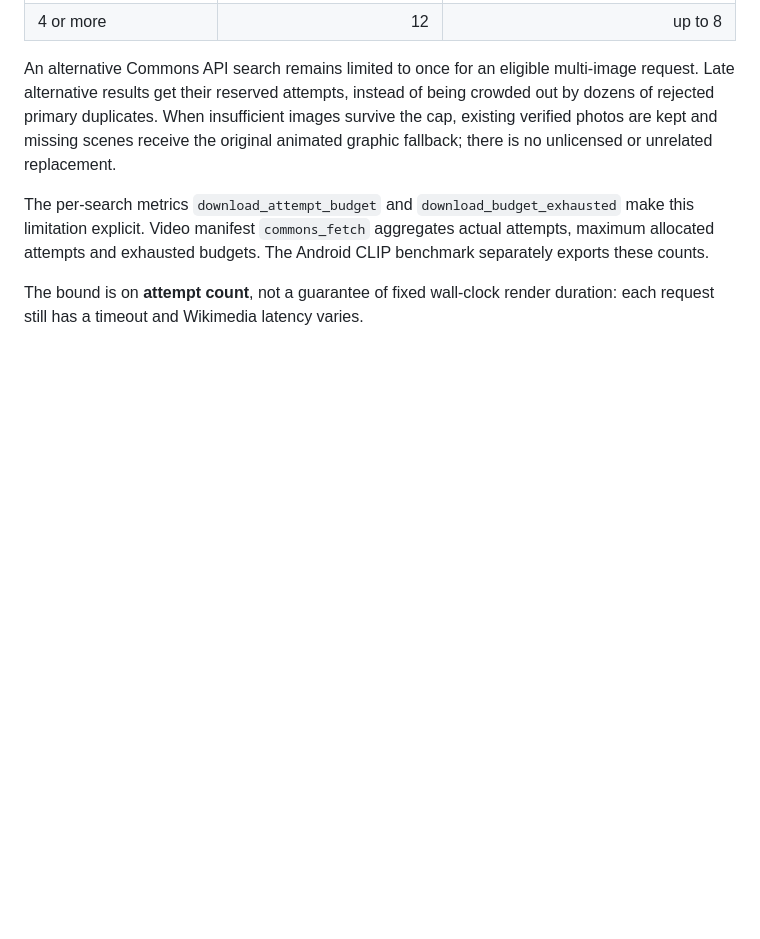
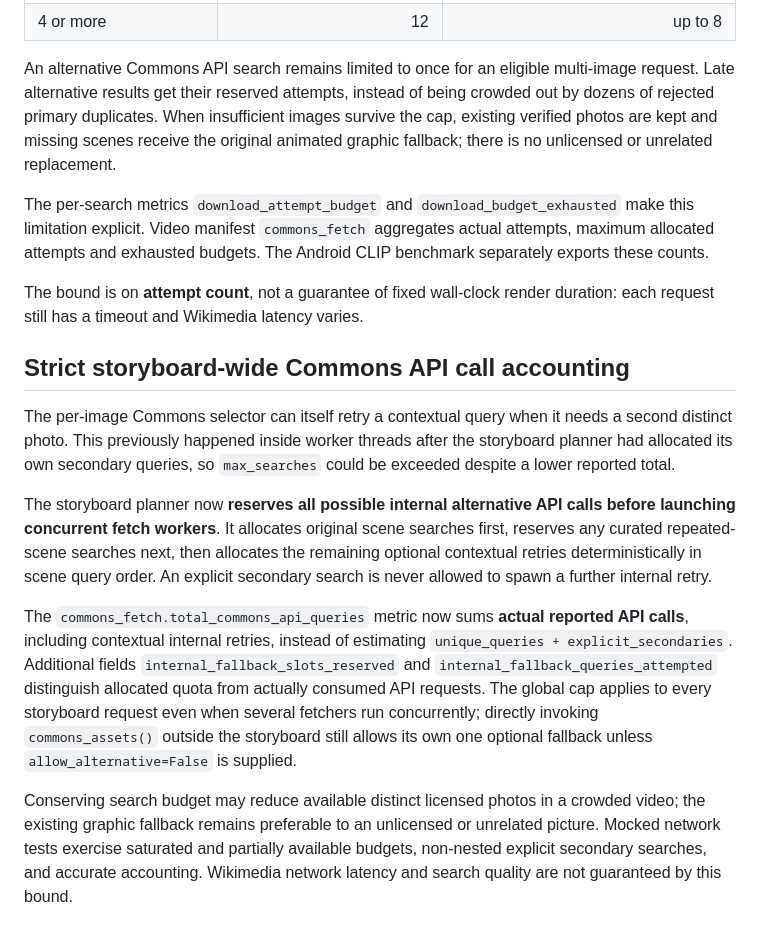
Before and after one commit to dbrckk/Moneyprinterturbo_perso, a Markdown page: docs/COMMONS_PERFORMANCE.md, the part around the change. Rendered like a GitHub page; blank space fills up the shorter version.

Commit message:
docs(commons): document nested alternative search quotas and actual network accounting

```diff
--- a/docs/COMMONS_PERFORMANCE.md
+++ b/docs/COMMONS_PERFORMANCE.md
@@ -165,3 +165,34 @@ exhausted budgets. The Android CLIP benchmark separately exports these counts.
 
 The bound is on **attempt count**, not a guarantee of fixed wall-clock render
 duration: each request still has a timeout and Wikimedia latency varies.
+
+## Strict storyboard-wide Commons API call accounting
+
+The per-image Commons selector can itself retry a contextual query when it
+needs a second distinct photo. This previously happened inside worker threads
+after the storyboard planner had allocated its own secondary queries, so
+`max_searches` could be exceeded despite a lower reported total.
+
+The storyboard planner now **reserves all possible internal alternative API
+calls before launching concurrent fetch workers**. It allocates original
+scene searches first, reserves any curated repeated-scene searches next, then
+allocates the remaining optional contextual retries deterministically in scene
+query order. An explicit secondary search is never allowed to spawn a further
+internal retry.
+
+The `commons_fetch.total_commons_api_queries` metric now sums **actual
+reported API calls**, including contextual internal retries, instead of
+estimating `unique_queries + explicit_secondaries`. Additional fields
+`internal_fallback_slots_reserved` and
+`internal_fallback_queries_attempted` distinguish allocated quota from
+actually consumed API requests. The global cap applies to every storyboard
+request even when several fetchers run concurrently; directly invoking
+`commons_assets()` outside the storyboard still allows its own one optional
+fallback unless `allow_alternative=False` is supplied.
+
+Conserving search budget may reduce available distinct licensed photos in a
+crowded video; the existing graphic fallback remains preferable to an
+unlicensed or unrelated picture. Mocked network tests exercise saturated and
+partially available budgets, non-nested explicit secondary searches, and
+accurate accounting. Wikimedia network latency and search quality are not
+guaranteed by this bound.
```
